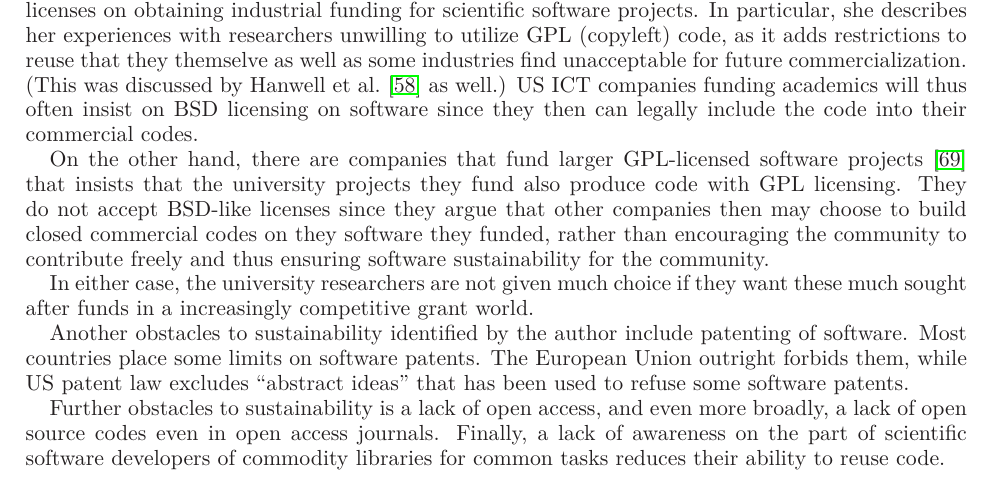
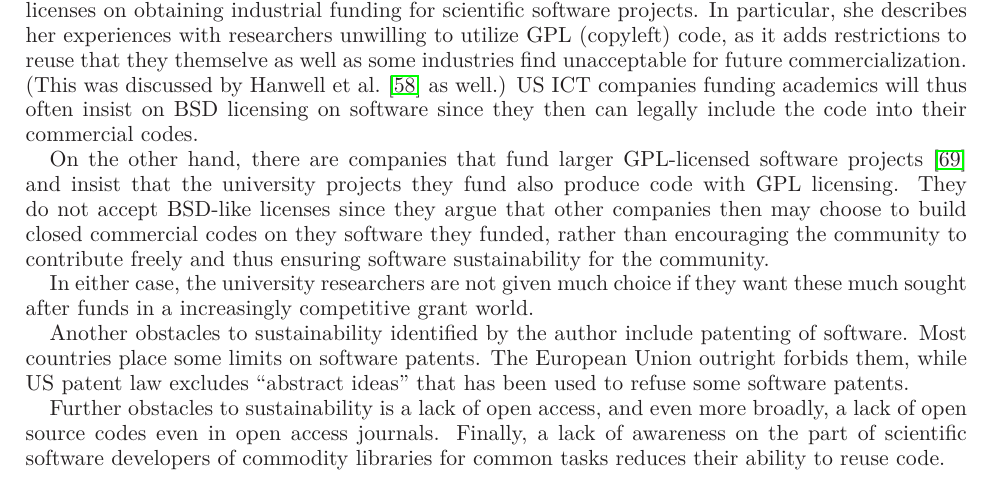
Before and after one commit to WSSSPE/meetings, a LaTeX paper (WSSSPE1_report/WSSSPE1_summary_report.tex): part of page 17 of 32, cut so that both start at the same text. Compiled offline with LaTeX, dvips and Ghostscript.

Commit message:
Minor change.

```diff
--- a/WSSSPE1_report/WSSSPE1_summary_report.tex
+++ b/WSSSPE1_report/WSSSPE1_summary_report.tex
@@ -1561,7 +1561,7 @@ codes.
 
 On the other hand, there are companies
 that fund larger GPL-licensed software projects~\cite{Blatt_WSSSPE}
-that insists that the university projects they fund
+and insist that the university projects they fund
 also produce code with GPL licensing.
 They do not accept BSD-like licenses since they argue that
 other companies then may choose to build closed commercial
```
